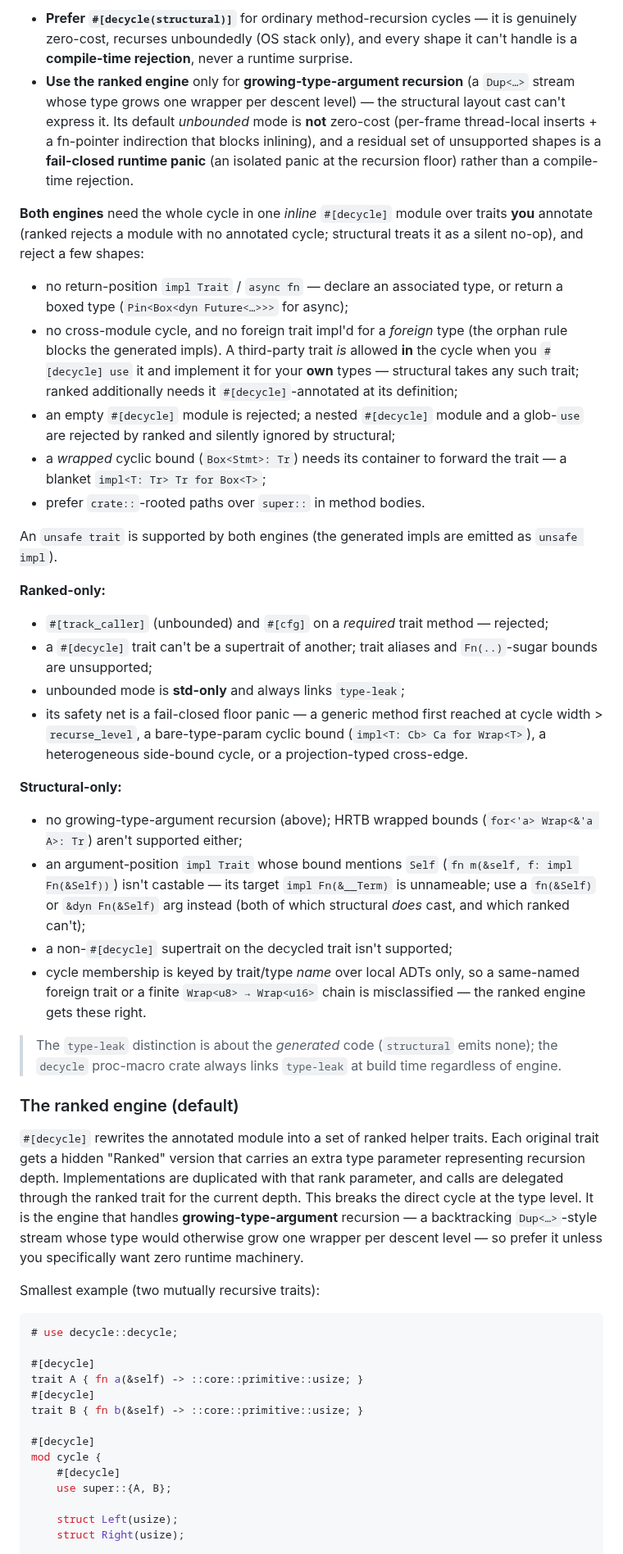
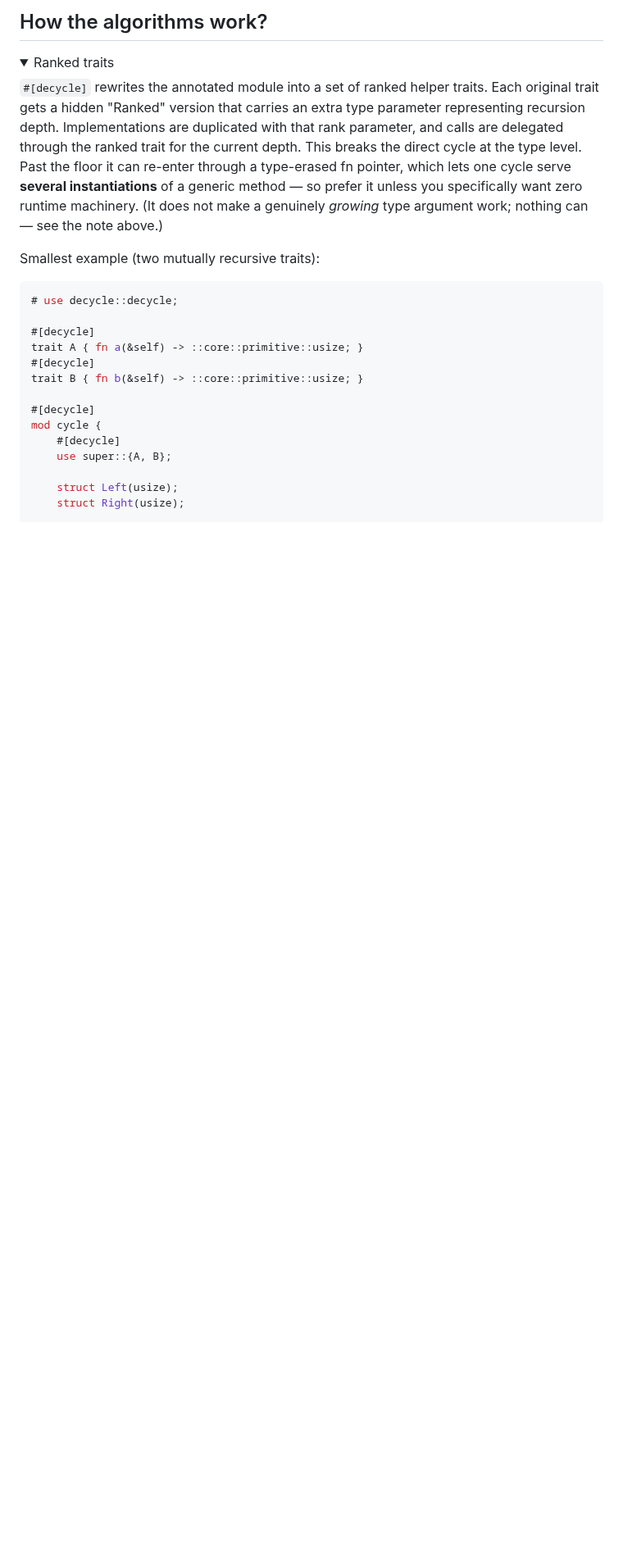
Before and after one commit to yasuo-ozu/decycle, a Markdown page: README.md, the part around one of its changes. Shown at 82% size. Rendered like a GitHub page; folded sections open; blank space fills up the shorter version.

```diff
--- a/README.md
+++ b/README.md
@@ -202,64 +195,18 @@ Every unsupported shape surfaces as one of two failure modes: a **compile-time r
 
-- **Prefer `#[decycle(structural)]`** for ordinary method-recursion cycles — it is genuinely
-  zero-cost, recurses unboundedly (OS stack only), and every shape it can't handle is a
-  **compile-time rejection**, never a runtime surprise.
-- **Use the ranked engine** only for **growing-type-argument recursion** (a `Dup<…>` stream whose
-  type grows one wrapper per descent level) — the structural layout cast can't express it. Its
-  default *unbounded* mode is **not** zero-cost (per-frame thread-local inserts + a fn-pointer
-  indirection that blocks inlining), and a residual set of unsupported shapes is a **fail-closed
-  runtime panic** (an isolated panic at the recursion floor) rather than a compile-time rejection.
+## How the algorithms work?
 
-**Both engines** need the whole cycle in one *inline* `#[decycle]` module over traits **you** annotate
-(ranked rejects a module with no annotated cycle; structural treats it as a silent no-op), and reject
-a few shapes:
+<details>
 
-- no return-position `impl Trait` / `async fn` — declare an associated type, or return a boxed type
-  (`Pin<Box<dyn Future<…>>>` for async);
-- no cross-module cycle, and no foreign trait impl'd for a *foreign* type (the orphan rule blocks the
-  generated impls). A third-party trait *is* allowed **in** the cycle when you `#[decycle] use` it and
-  implement it for your **own** types — structural takes any such trait; ranked additionally needs it
-  `#[decycle]`-annotated at its definition;
-- an empty `#[decycle]` module is rejected; a nested `#[decycle]` module and a glob-`use` are rejected
-  by ranked and silently ignored by structural;
-- a *wrapped* cyclic bound (`Box<Stmt>: Tr`) needs its container to forward the trait — a blanket
-  `impl<T: Tr> Tr for Box<T>`;
-- prefer `crate::`-rooted paths over `super::` in method bodies.
-
-An `unsafe trait` is supported by both engines (the generated impls are emitted as `unsafe impl`).
-
-**Ranked-only:**
-
-- `#[track_caller]` (unbounded) and `#[cfg]` on a *required* trait method — rejected;
-- a `#[decycle]` trait can't be a supertrait of another; trait aliases and `Fn(..)`-sugar bounds are
-  unsupported;
-- unbounded mode is **std-only** and always links `type-leak`;
-- its safety net is a fail-closed floor panic — a generic method first reached at cycle width >
-  `recurse_level`, a bare-type-param cyclic bound (`impl<T: Cb> Ca for Wrap<T>`), a heterogeneous
-  side-bound cycle, or a projection-typed cross-edge.
-
-**Structural-only:**
-
-- no growing-type-argument recursion (above); HRTB wrapped bounds (`for<'a> Wrap<&'a A>: Tr`) aren't
-  supported either;
-- an argument-position `impl Trait` whose bound mentions `Self` (`fn m(&self, f: impl Fn(&Self))`)
-  isn't castable — its target `impl Fn(&__Term)` is unnameable; use a `fn(&Self)` or `&dyn Fn(&Self)`
-  arg instead (both of which structural *does* cast, and which ranked can't);
-- a non-`#[decycle]` supertrait on the decycled trait isn't supported;
-- cycle membership is keyed by trait/type *name* over local ADTs only, so a same-named foreign trait
-  or a finite `Wrap<u8> → Wrap<u16>` chain is misclassified — the ranked engine gets these right.
-
-> The `type-leak` distinction is about the *generated* code (`structural` emits none); the `decycle`
-> proc-macro crate always links `type-leak` at build time regardless of engine.
-
-### The ranked engine (default)
+<summary>Ranked traits</summary>
 
 `#[decycle]` rewrites the annotated module into a set of ranked helper traits. Each
 original trait gets a hidden "Ranked" version that carries an extra type parameter
 representing recursion depth. Implementations are duplicated with that rank parameter, and
 calls are delegated through the ranked trait for the current depth. This breaks the direct
-cycle at the type level. It is the engine that handles **growing-type-argument** recursion —
-a backtracking `Dup<…>`-style stream whose type would otherwise grow one wrapper per descent
-level — so prefer it unless you specifically want zero runtime machinery.
+cycle at the type level. Past the floor it can re-enter through a type-erased fn pointer, which lets
+one cycle serve **several instantiations** of a generic method — so prefer it unless you specifically
+want zero runtime machinery. (It does not make a genuinely *growing* type argument work; nothing can —
+see the note above.)
 
 Smallest example (two mutually recursive traits):
 
```
Also changed, not shown: other parts of README.md (+29 -42 lines), decycle.png (added), 16 other files.
